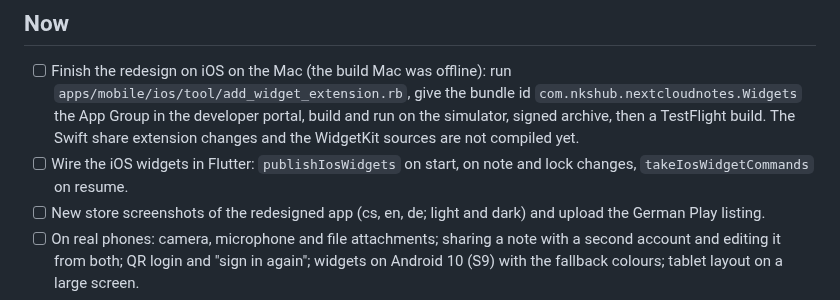
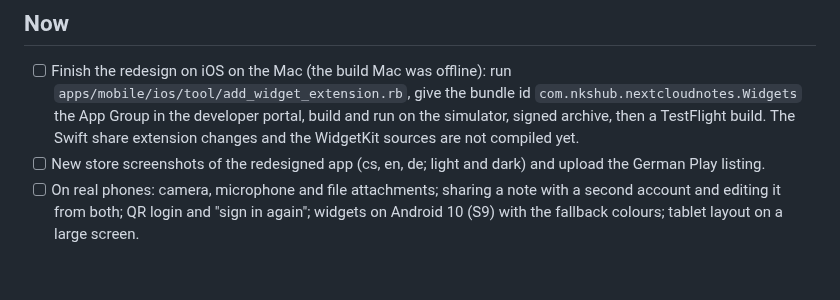
Before and after one commit to nks-hub/ownnotes, a Markdown page: TODO.md, the part around the change. Rendered like a GitHub page; blank space fills up the shorter version.

Commit message:
docs: iOS widget wiring is done

```diff
--- a/TODO.md
+++ b/TODO.md
@@ -22,8 +22,6 @@ references: [docs/research/review-2026-10-20.md](docs/research/review-2026-10-20
       portal, build and run on the simulator, signed archive, then a
       TestFlight build. The Swift share extension changes and the
       WidgetKit sources are not compiled yet.
-- [ ] Wire the iOS widgets in Flutter: `publishIosWidgets` on start, on
-      note and lock changes, `takeIosWidgetCommands` on resume.
 - [ ] New store screenshots of the redesigned app (cs, en, de; light and
       dark) and upload the German Play listing.
 - [ ] On real phones: camera, microphone and file attachments; sharing a
```
